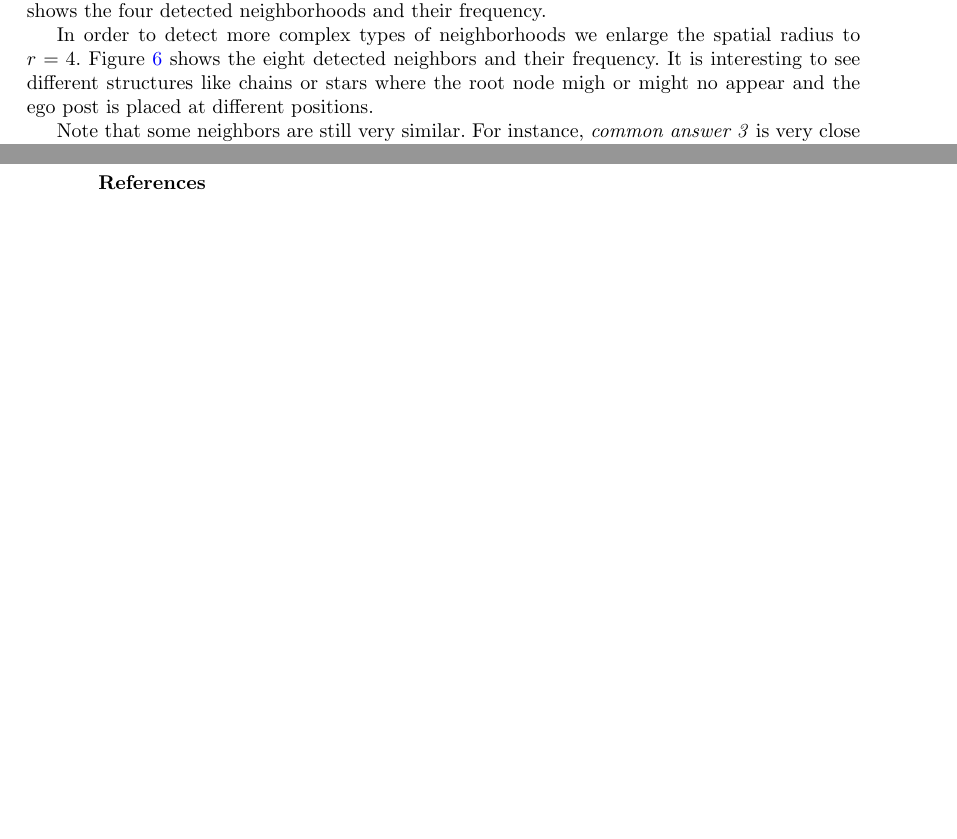
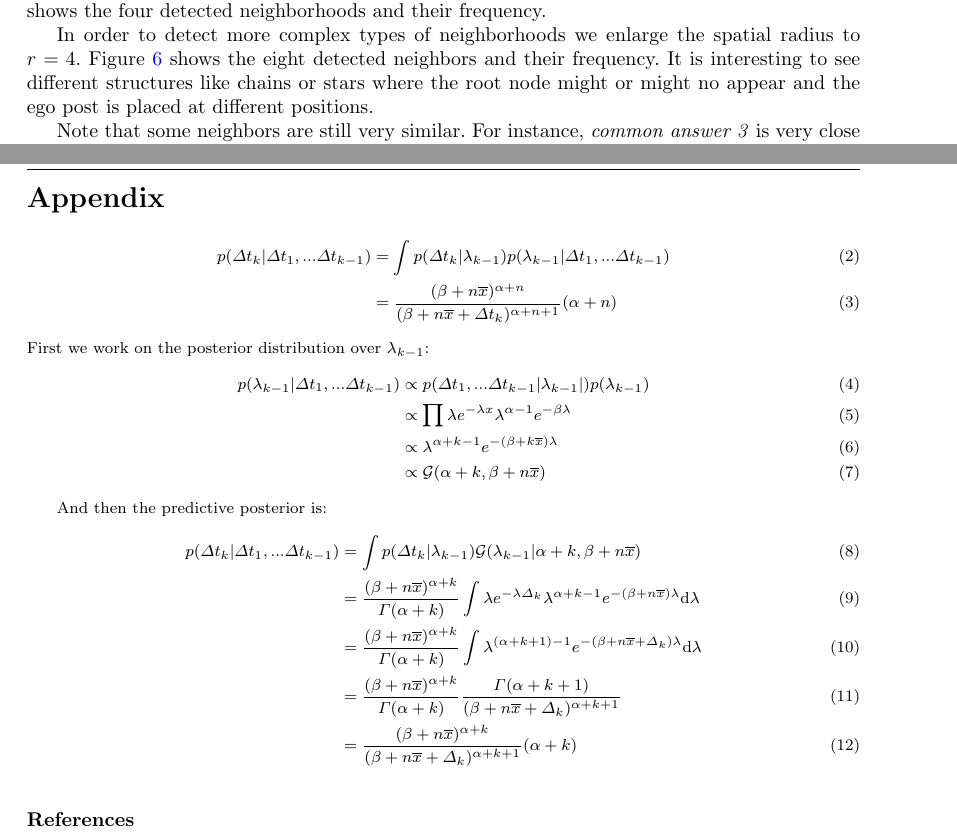
Before and after one commit to alumbreras/neighborhood_motifs, a LaTeX paper (doc/paper.tex): two parts of pages 5 and 8 of 8 before the commit and two parts of pages 5 and 9 of 9 after it, joined at a grey line, cut so that both start at the same text, the shorter picture padded with empty space. Compiled offline with pdfLaTeX.

Commit message:
neighborhoods bt order and time

```diff
--- a/doc/paper.tex
+++ b/doc/paper.tex
@@ -206,7 +206,7 @@ In this section we will build a matrix $M$ for one of the forums of Reddit and t
 
 If we set the a spatial radius $r=1$ and an order $n=4$, the temporal neighborhood $N_{G}^{(t)}(i, 1, 4)$ recovers the four adjacent posts that were written temporally closest to a given post. Figure~\ref{fig:neighborhoods_1_4} shows the four detected neighborhoods and their frequency.
 
-In order to detect more complex types of neighborhoods we enlarge the spatial radius to $r=4$. Figure~\ref{fig:neighborhoods_4_4} shows the eight detected neighbors and their frequency. It is interesting to see different structures like chains or stars where the root node migh or might no appear and the ego post is placed at different positions.
+In order to detect more complex types of neighborhoods we enlarge the spatial radius to $r=4$. Figure~\ref{fig:neighborhoods_4_4} shows the eight detected neighbors and their frequency. It is interesting to see different structures like chains or stars where the root node might or might no appear and the ego post is placed at different positions.
 
 \begin{figure}
 	\centering
@@ -250,6 +250,64 @@ We use a simple k-means to find the clusters. To decide the number of clusters,
 One interesting use of roles is to make predictions on users behaviors. Here, we will analyze whether the initial composition of roles in a thread is a good predictor of the final length of the thread.
 
 \section{Conclusions}
+
+\newpage
+%%%%%%%%%%%%%%%%%%%%%%%%%
+% APPENDIX
+%%%%%%%%%%%%%%%%%%%%%%%%%
+\appendix
+\noindent \textbf{\Large Appendix}
+\vspace{-0.1cm}
+
+\begin{align}
+p(\Delta t_k | \Delta t_1,...\Delta t_{k-1})
+&=
+\int p(\Delta t_k | \lambda_{k-1})
+p(\lambda_{k-1} |\Delta t_1,...\Delta t_{k-1})\\
+&=\frac{(\beta + n\overline{x})^{\alpha+n}}{(\beta + n\overline{x}+\Delta t_k)^{\alpha+n+1}}(\alpha+n)
+\end{align}
+First we work on the posterior distribution over $\lambda_{k-1}$:
+\begin{align}
+p(\lambda_{k-1} |\Delta t_1,...\Delta t_{k-1})
+&\propto
+p(\Delta t_1,...\Delta t_{k-1} | \lambda_{k-1} |)p(\lambda_{k-1})\\
+&\propto
+\prod \lambda e^{-\lambda x}  \lambda^{\alpha-1}e^{-\beta \lambda}\\
+&\propto
+\lambda^{\alpha+k-1}
+e^{-(\beta+k\overline{x})\lambda}\\
+&\propto\mathcal{G}(\alpha+k, \beta + n\overline{x})
+\end{align}
+
+And then the predictive posterior is:
+\begin{align}
+p(\Delta t_k | \Delta t_1,...\Delta t_{k-1})&=
+\int
+p(\Delta t_k | \lambda_{k-1})
+\mathcal{G}(\lambda_{k-1} | \alpha+k, \beta + n\overline{x})\\
+&=
+\frac{(\beta+n\overline{x})^{\alpha+k}}{\Gamma(\alpha+k)}
+\int
+\lambda e^{-\lambda \Delta_k}
+\lambda^{\alpha+k-1}
+e^{-(\beta+n\overline{x})\lambda}
+\text{d}\lambda\\
+&=
+\frac{(\beta+n\overline{x})^{\alpha+k}}{\Gamma(\alpha+k)}
+\int
+\lambda^{(\alpha+k+1)-1}
+e^{-(\beta+n\overline{x}+\Delta_k)\lambda}
+\text{d}\lambda\\
+&=
+\frac{(\beta+n\overline{x})^{\alpha+k}}{\Gamma(\alpha+k)}
+\frac{\Gamma(\alpha+k+1)}{(\beta+n\overline{x}+\Delta_k)^{\alpha+k+1}}\\
+&=
+\frac
+{(\beta+n\overline{x})^{\alpha+k}}{(\beta+n\overline{x}+\Delta_k)^{\alpha+k+1}}
+(\alpha+k)
+\end{align}
+
+
 \bibliographystyle{spbasic}
 %\bibliographystyle{chicago}
 %\bibliographystyle{plainnat}
```
Also changed, not shown: 2016-01-15-motifs_4_4.png, 2016-01-15-motifs_4_4_order.png (added), doc/img/deltas_loglog.eps (added), doc/img/deltas_to_parent_loglog.eps (added), doc/img/posts_deltas_loglog.eps (added), 17 other files.
